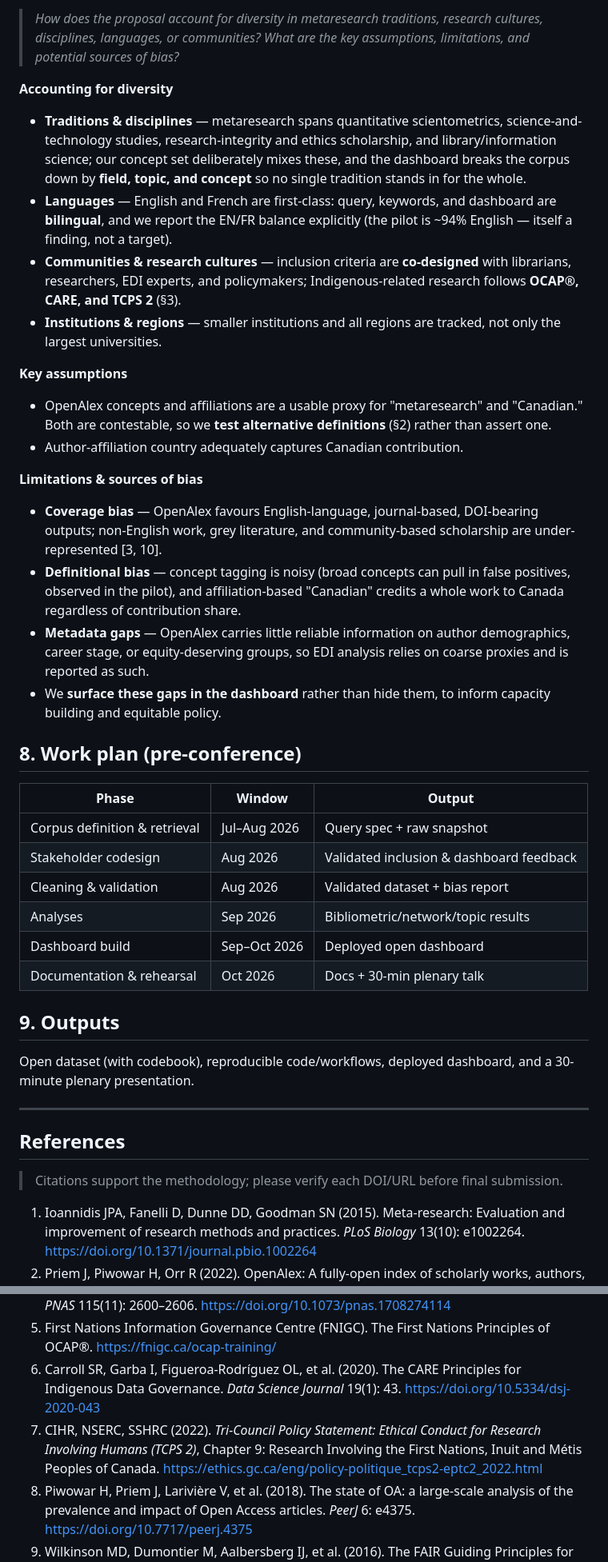
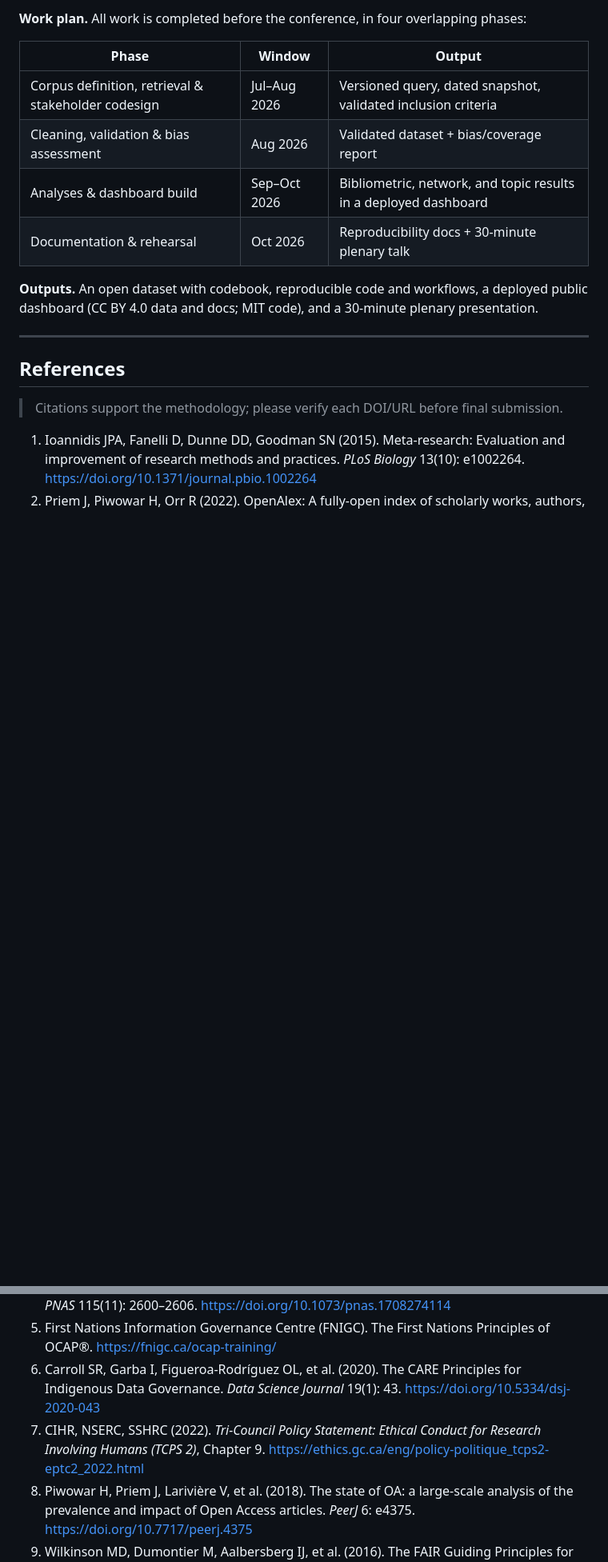
Before and after one commit to esantos2ua/metaResearchDataChallenge, a Markdown page: proposal/proposal.md, 2 parts joined by grey strips. Shown at 80% size. GitHub-like rendering; blank space fills up the shorter version.

```diff
--- a/proposal/proposal.md
+++ b/proposal/proposal.md
@@ -83,36 +18,13 @@ Reproducibility is the project's core design principle: the dataset rebuilds fro
-> *How does the proposal account for diversity in metaresearch traditions, research cultures, disciplines, languages, or communities? What are the key assumptions, limitations, and potential sources of bias?*
-
-**Accounting for diversity**
-- **Traditions & disciplines** — metaresearch spans quantitative scientometrics, science-and-technology studies, research-integrity and ethics scholarship, and library/information science; our concept set deliberately mixes these, and the dashboard breaks the corpus down by **field, topic, and concept** so no single tradition stands in for the whole.
-- **Languages** — English and French are first-class: query, keywords, and dashboard are **bilingual**, and we report the EN/FR balance explicitly (the pilot is ~94% English — itself a finding, not a target).
-- **Communities & research cultures** — inclusion criteria are **co-designed** with librarians, researchers, EDI experts, and policymakers; Indigenous-related research follows **OCAP®, CARE, and TCPS 2** (§3).
-- **Institutions & regions** — smaller institutions and all regions are tracked, not only the largest universities.
-
-**Key assumptions**
-- OpenAlex concepts and affiliations are a usable proxy for "metaresearch" and "Canadian." Both are contestable, so we **test alternative definitions** (§2) rather than assert one.
-- Author-affiliation country adequately captures Canadian contribution.
-
-**Limitations & sources of bias**
-- **Coverage bias** — OpenAlex favours English-language, journal-based, DOI-bearing outputs; non-English work, grey literature, and community-based scholarship are under-represented [3, 10].
-- **Definitional bias** — concept tagging is noisy (broad concepts can pull in false positives, observed in the pilot), and affiliation-based "Canadian" credits a whole work to Canada regardless of contribution share.
-- **Metadata gaps** — OpenAlex carries little reliable information on author demographics, career stage, or equity-deserving groups, so EDI analysis relies on coarse proxies and is reported as such.
-- We **surface these gaps in the dashboard** rather than hide them, to inform capacity building and equitable policy.
-
-## 8. Work plan (pre-conference)
+**Work plan.** All work is completed before the conference, in four overlapping phases:
 
 | Phase | Window | Output |
 |-------|--------|--------|
-| Corpus definition & retrieval | Jul–Aug 2026 | Query spec + raw snapshot |
-| Stakeholder codesign | Aug 2026 | Validated inclusion & dashboard feedback |
-| Cleaning & validation | Aug 2026 | Validated dataset + bias report |
-| Analyses | Sep 2026 | Bibliometric/network/topic results |
-| Dashboard build | Sep–Oct 2026 | Deployed open dashboard |
-| Documentation & rehearsal | Oct 2026 | Docs + 30-min plenary talk |
+| Corpus definition, retrieval & stakeholder codesign | Jul–Aug 2026 | Versioned query, dated snapshot, validated inclusion criteria |
+| Cleaning, validation & bias assessment | Aug 2026 | Validated dataset + bias/coverage report |
+| Analyses & dashboard build | Sep–Oct 2026 | Bibliometric, network, and topic results in a deployed dashboard |
+| Documentation & rehearsal | Oct 2026 | Reproducibility docs + 30-minute plenary talk |
 
-## 9. Outputs
-
-Open dataset (with codebook), reproducible code/workflows, deployed dashboard, and a 30-minute
-plenary presentation.
+**Outputs.** An open dataset with codebook, reproducible code and workflows, a deployed public dashboard (CC BY 4.0 data and docs; MIT code), and a 30-minute plenary presentation.
 
 ---
 
@@ -126,7 +38,7 @@ plenary presentation.
 4. Nosek BA, Ebersole CR, DeHaven AC, Mellor DT (2018). The preregistration revolution. *PNAS* 115(11): 2600–2606. https://doi.org/10.1073/pnas.1708274114
 5. First Nations Information Governance Centre (FNIGC). The First Nations Principles of OCAP®. https://fnigc.ca/ocap-training/
 6. Carroll SR, Garba I, Figueroa-Rodríguez OL, et al. (2020). The CARE Principles for Indigenous Data Governance. *Data Science Journal* 19(1): 43. https://doi.org/10.5334/dsj-2020-043
-7. CIHR, NSERC, SSHRC (2022). *Tri-Council Policy Statement: Ethical Conduct for Research Involving Humans (TCPS 2)*, Chapter 9: Research Involving the First Nations, Inuit and Métis Peoples of Canada. https://ethics.gc.ca/eng/policy-politique_tcps2-eptc2_2022.html
+7. CIHR, NSERC, SSHRC (2022). *Tri-Council Policy Statement: Ethical Conduct for Research Involving Humans (TCPS 2)*, Chapter 9. https://ethics.gc.ca/eng/policy-politique_tcps2-eptc2_2022.html
 8. Piwowar H, Priem J, Larivière V, et al. (2018). The state of OA: a large-scale analysis of the prevalence and impact of Open Access articles. *PeerJ* 6: e4375. https://doi.org/10.7717/peerj.4375
 9. Wilkinson MD, Dumontier M, Aalbersberg IJ, et al. (2016). The FAIR Guiding Principles for scientific data management and stewardship. *Scientific Data* 3: 160018. https://doi.org/10.1038/sdata.2016.18
 10. Vera-Baceta MA, Thelwall M, Kousha K (2019). Web of Science and Scopus language coverage. *Scientometrics* 121: 1803–1813. https://doi.org/10.1007/s11192-019-03264-z
```
Also changed, not shown: other parts of proposal/proposal.md (+7 -72 lines).
